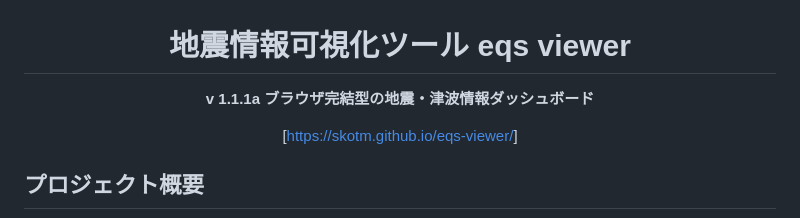
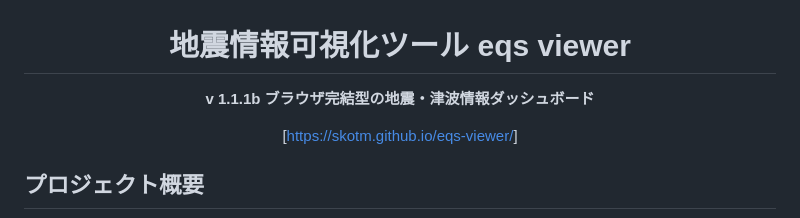
Before and after one commit to skotm/eqs-viewer, a Markdown page: README.md, the part around the change. Drawn GitHub-style.

Commit message:
Update version from 1.1.1a to 1.1.1b

```diff
--- a/README.md
+++ b/README.md
@@ -1,7 +1,7 @@
 <div align="center">
 
 # 地震情報可視化ツール      eqs viewer
-**v 1.1.1a**
+**v 1.1.1b**
 **ブラウザ完結型の地震・津波情報ダッシュボード**
 
  [[https://skotm.github.io/eqs-viewer/](https://skotm.github.io/eqs-viewer/)]
```
